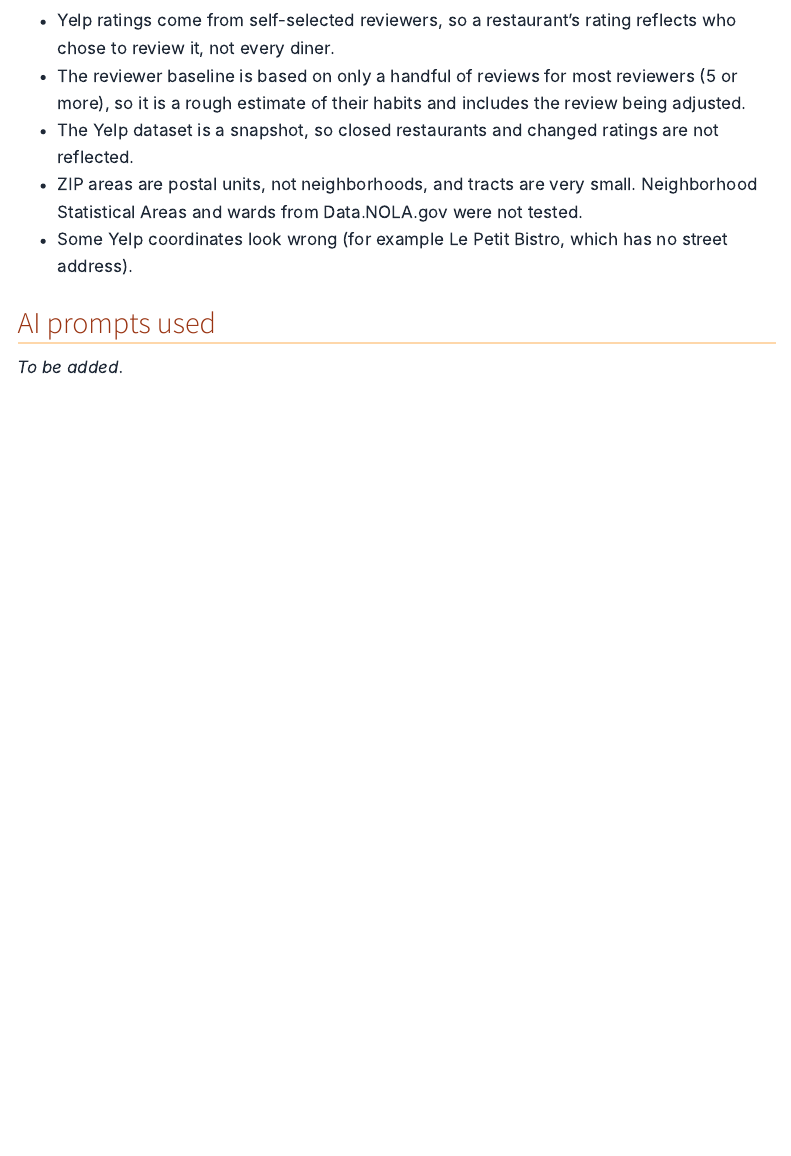
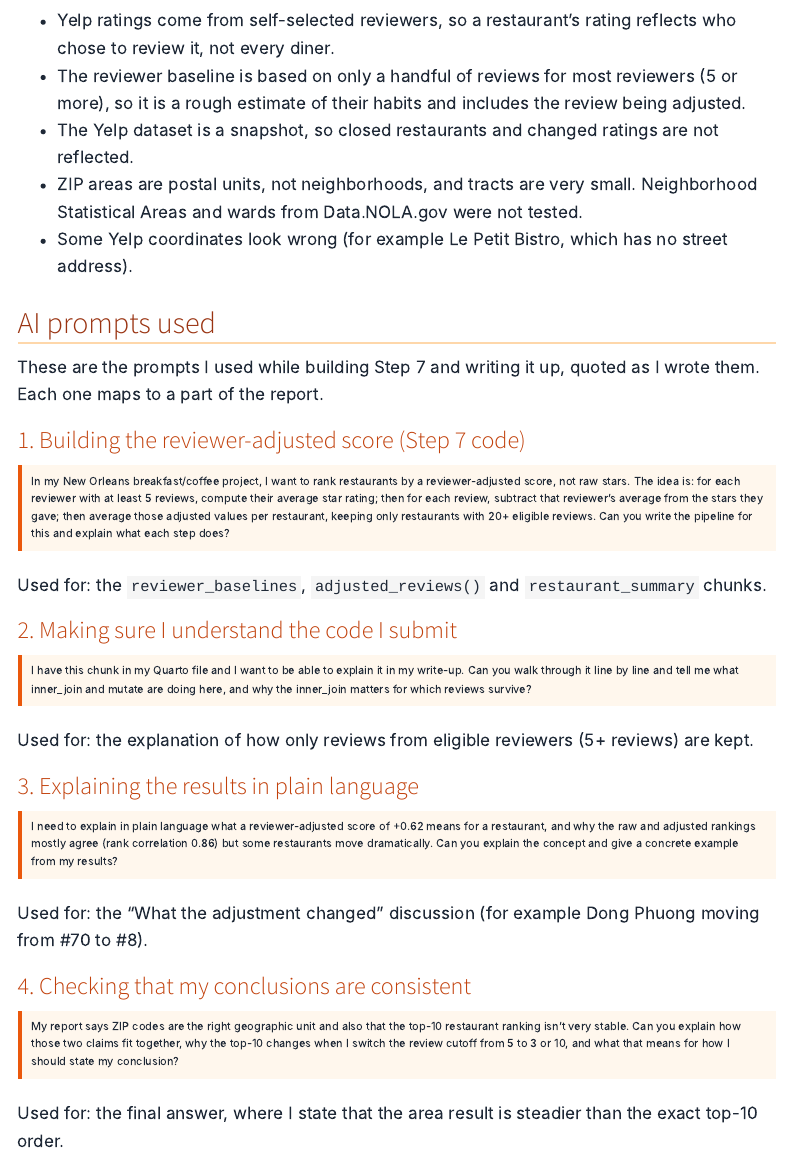
Before and after one commit to babaJaan01/yelp-new-orleans-project, a Quarto document (yelp_new_orleans_project.qmd): the page in a window 1100 px wide, from 13120 px down. Rendered offline with R 4.5, knitr and Pandoc in place of Quarto, with nearby package versions; some code elsewhere in the file could not run offline; menus at the side of the page are left out.

Commit message:
Add AI prompts; README adopts PDF-first header, decisions table, repro block
Co-Authored-By: Claude Sonnet 5.5 <noreply@anthropic.com>

```diff
--- a/yelp_new_orleans_project.qmd
+++ b/yelp_new_orleans_project.qmd
@@ -585,4 +585,28 @@
 
 ## AI prompts used
 
-_To be added._
+These are the prompts I used while building Step 7 and writing it up, quoted as I wrote them. Each one maps to a part of the report.
+
+### 1. Building the reviewer-adjusted score (Step 7 code)
+
+> In my New Orleans breakfast/coffee project, I want to rank restaurants by a reviewer-adjusted score, not raw stars. The idea is: for each reviewer with at least 5 reviews, compute their average star rating; then for each review, subtract that reviewer's average from the stars they gave; then average those adjusted values per restaurant, keeping only restaurants with 20+ eligible reviews. Can you write the  pipeline for this and explain what each step does?
+
+Used for: the `reviewer_baselines`, `adjusted_reviews()` and `restaurant_summary` chunks.
+
+### 2. Making sure I understand the code I submit
+
+> I have this chunk in my Quarto file and I want to be able to explain it in my write-up. Can you walk through it line by line and tell me what inner_join and mutate are doing here, and why the inner_join matters for which reviews survive?
+
+Used for: the explanation of how only reviews from eligible reviewers (5+ reviews) are kept.
+
+### 3. Explaining the results in plain language
+
+> I need to explain in plain language what a reviewer-adjusted score of +0.62 means for a restaurant, and why the raw and adjusted rankings mostly agree (rank correlation 0.86) but some restaurants move dramatically. Can you explain the concept and give a concrete example from my results?
+
+Used for: the "What the adjustment changed" discussion (for example Dong Phuong moving from #70 to #8).
+
+### 4. Checking that my conclusions are consistent
+
+> My report says ZIP codes are the right geographic unit and also that the top-10 restaurant ranking isn't very stable. Can you explain how those two claims fit together, why the top-10 changes when I switch the review cutoff from 5 to 3 or 10, and what that means for how I should state my conclusion?
+
+Used for: the final answer, where I state that the area result is steadier than the exact top-10 order.
```
Also changed, not shown: README.md, figures/top10_map.png, 2 other files.
